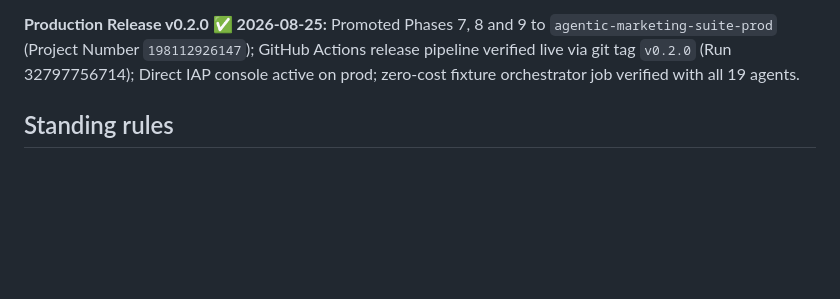
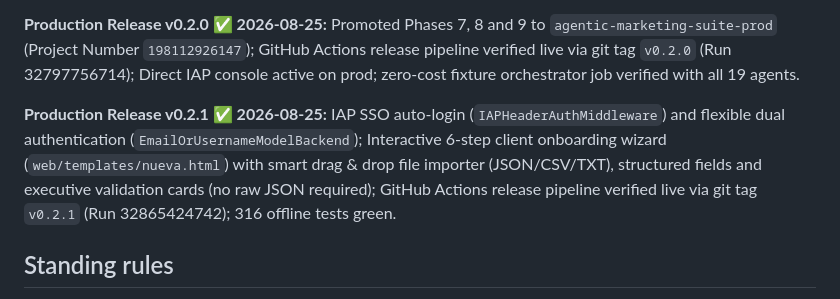
Before and after one commit to jaimevelarca/agentic-marketing-suite, a Markdown page: ROADMAP.md, the part around the change. GitHub-like rendering; blank space fills up the shorter version.

Commit message:
docs: add Release v0.2.1 notes to ROADMAP.md

```diff
--- a/ROADMAP.md
+++ b/ROADMAP.md
@@ -130,6 +130,11 @@ Promoted Phases 7, 8 and 9 to `agentic-marketing-suite-prod` (Project Number `19
 GitHub Actions release pipeline verified live via git tag `v0.2.0` (Run 32797756714);
 Direct IAP console active on prod; zero-cost fixture orchestrator job verified with all 19 agents.
 
+**Production Release v0.2.1 ✅ 2026-08-25:**
+IAP SSO auto-login (`IAPHeaderAuthMiddleware`) and flexible dual authentication (`EmailOrUsernameModelBackend`);
+Interactive 6-step client onboarding wizard (`web/templates/nueva.html`) with smart drag & drop file importer (JSON/CSV/TXT), structured fields and executive validation cards (no raw JSON required);
+GitHub Actions release pipeline verified live via git tag `v0.2.1` (Run 32865424742); 316 offline tests green.
+
 
 ## Standing rules
 
```
